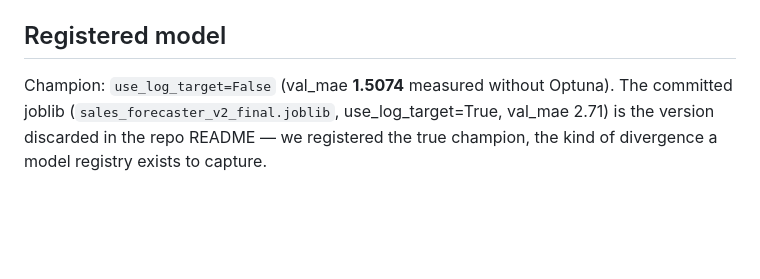
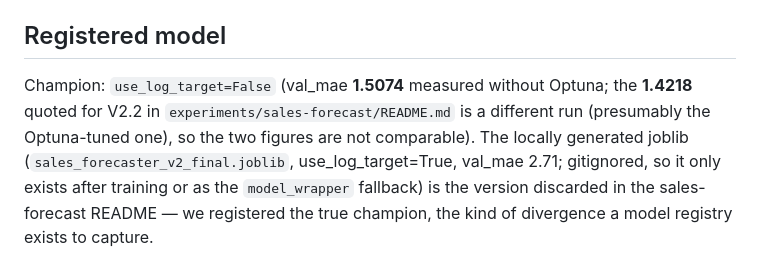
Before and after one commit to PedroM2626/mlops-experiments, a Markdown page: mlops/README_mlops.md, the part around the change. Rendered like a GitHub page; blank space fills up the shorter version.

```diff
--- a/mlops/README_mlops.md
+++ b/mlops/README_mlops.md
@@ -124,7 +124,10 @@ resolves in the registry and is independent of the `source` style.
 
 ## Registered model
 
-Champion: `use_log_target=False` (val_mae **1.5074** measured without Optuna). The committed
-joblib (`sales_forecaster_v2_final.joblib`, use_log_target=True, val_mae 2.71)
-is the version discarded in the repo README — we registered the true champion, the
+Champion: `use_log_target=False` (val_mae **1.5074** measured without Optuna; the
+**1.4218** quoted for V2.2 in `experiments/sales-forecast/README.md` is a different
+run (presumably the Optuna-tuned one), so the two figures are not comparable). The locally generated joblib
+(`sales_forecaster_v2_final.joblib`, use_log_target=True, val_mae 2.71; gitignored, so
+it only exists after training or as the `model_wrapper` fallback) is the version
+discarded in the sales-forecast README — we registered the true champion, the
 kind of divergence a model registry exists to capture.
```
Also changed, not shown: README.md (+19 -7 lines), experiments/nlp-regression-wine/README.md (+7 -7 lines).
